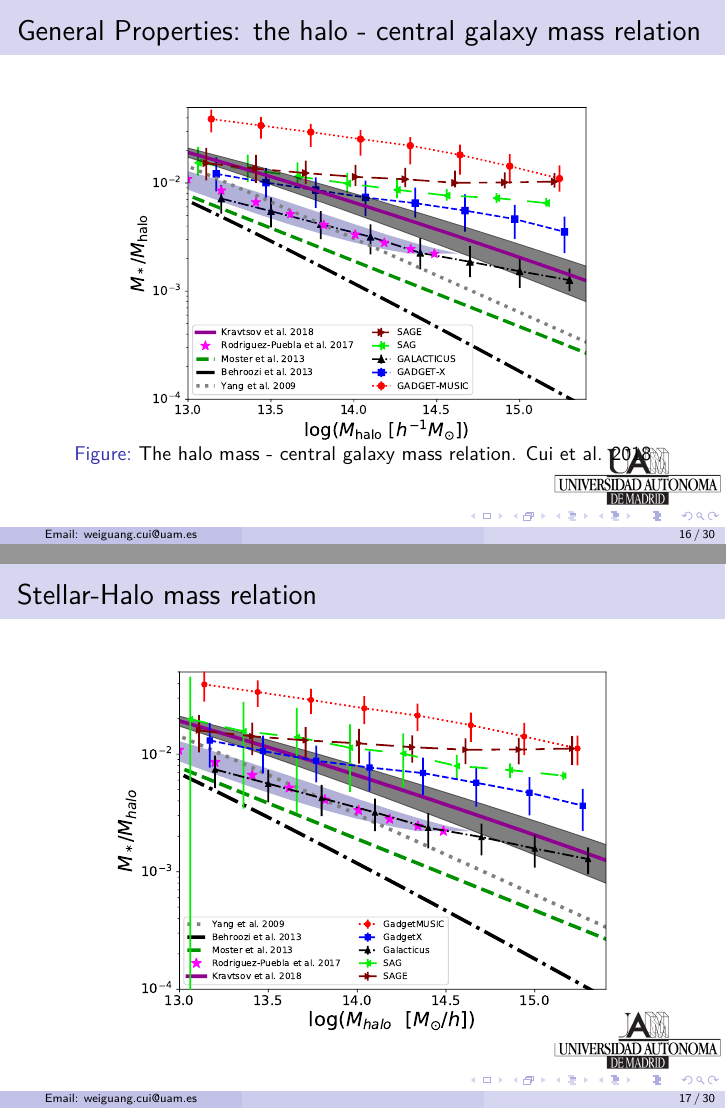
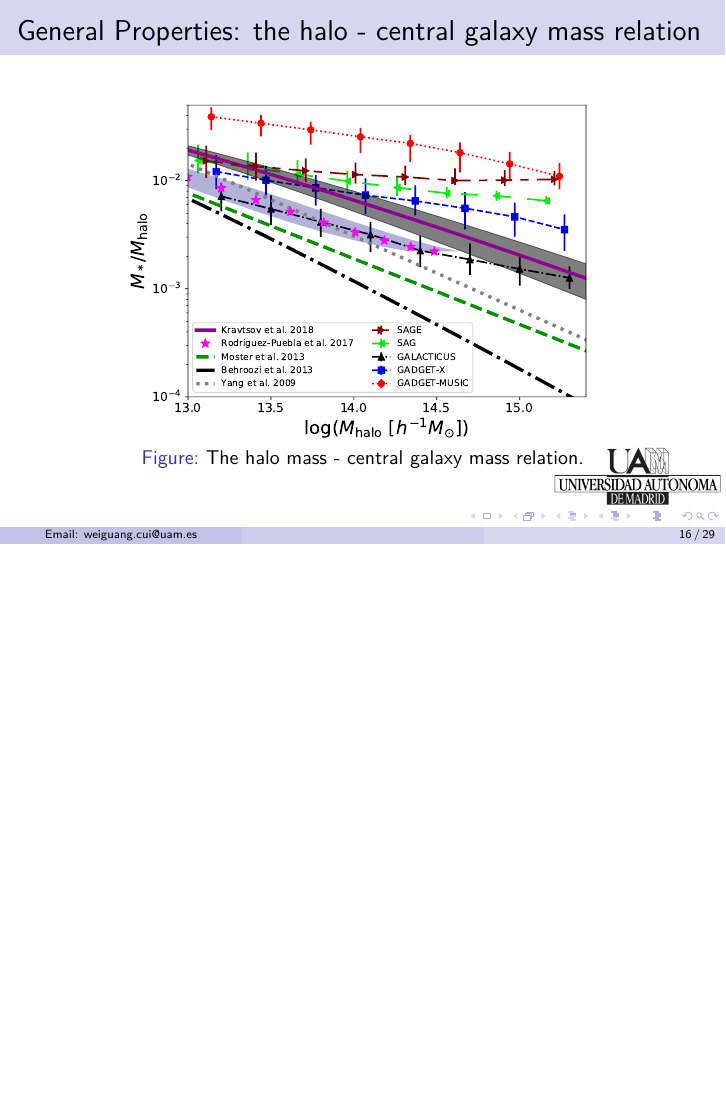
Before and after one commit to weiguangcui/The-Three-Hundred-Presentation, LaTeX slides (The300.tex): pages 30 and 31 of 48 before the commit and page 30 of 47 after it, the two joined at a grey line, the shorter picture padded with empty space. Compiled offline with pdfLaTeX.

Commit message:
update 1

```diff
--- a/The300.tex
+++ b/The300.tex
@@ -449,17 +449,12 @@ Main results come from \hyperref{http://adsabs.harvard.edu/abs/2018MNRAS.480.289
   \frametitle{General Properties: the halo - central galaxy mass relation}
   \begin{figure}
     \includegraphics<1>[width=0.7\linewidth]{HS-relation-full}
-    \vspace{-0.6cm}
-    \caption{The halo mass - central galaxy mass relation. Cui et al. 2018}
+    \vspace{-0.5cm}
+    \caption{The halo mass - central galaxy mass relation.}
   \end{figure}
 \end{frame}
 
 \subsubsection{Scaling relations}
-\begin{frame}{Stellar-Halo mass relation}
-  \begin{figure}
-    \includegraphics[width=0.75\linewidth]{HM-SM-relation}
-  \end{figure}
-\end{frame}
 \begin{frame}
   \frametitle{Optical relations}
   The complete sample is used here.
```
Also changed, not shown: The300.tex (10 more changed lines).
